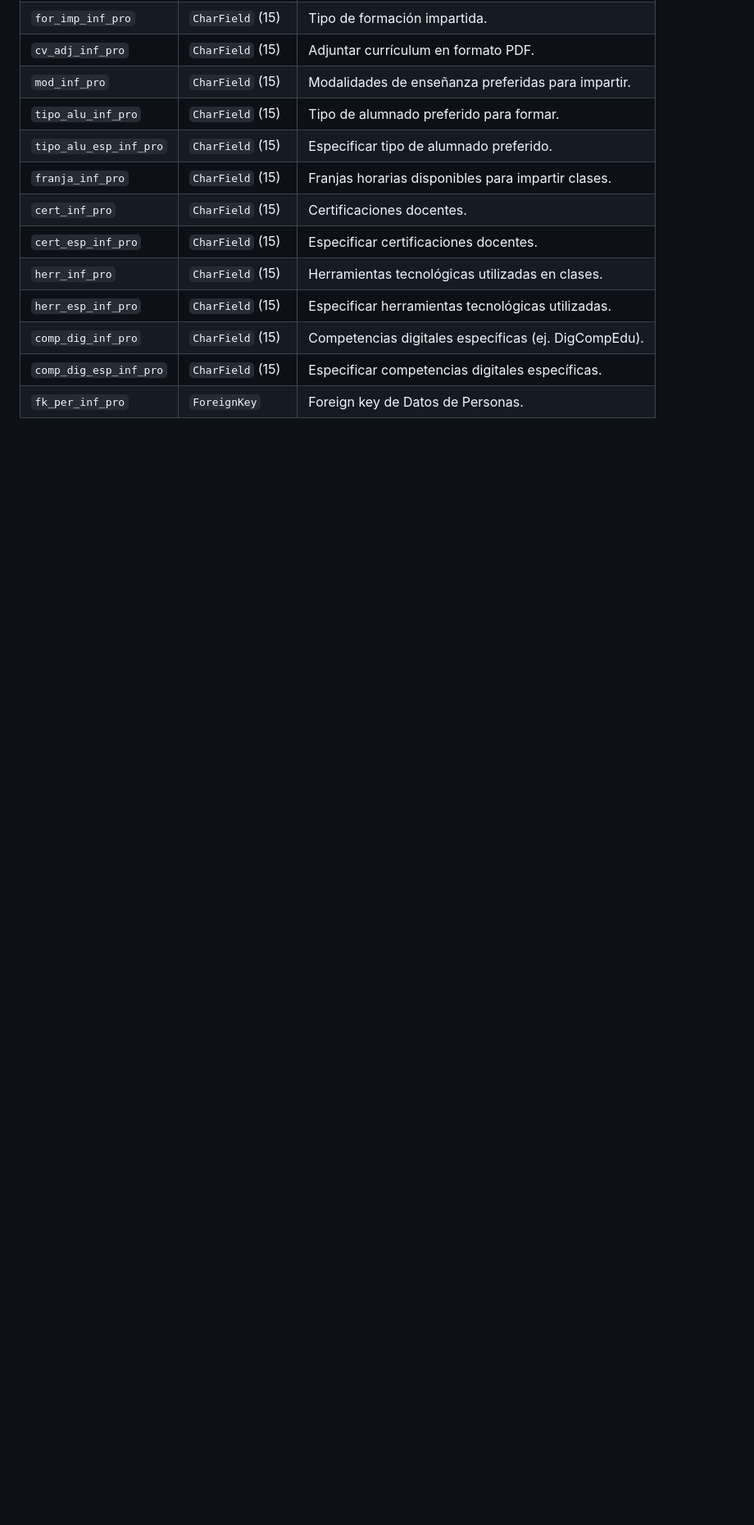
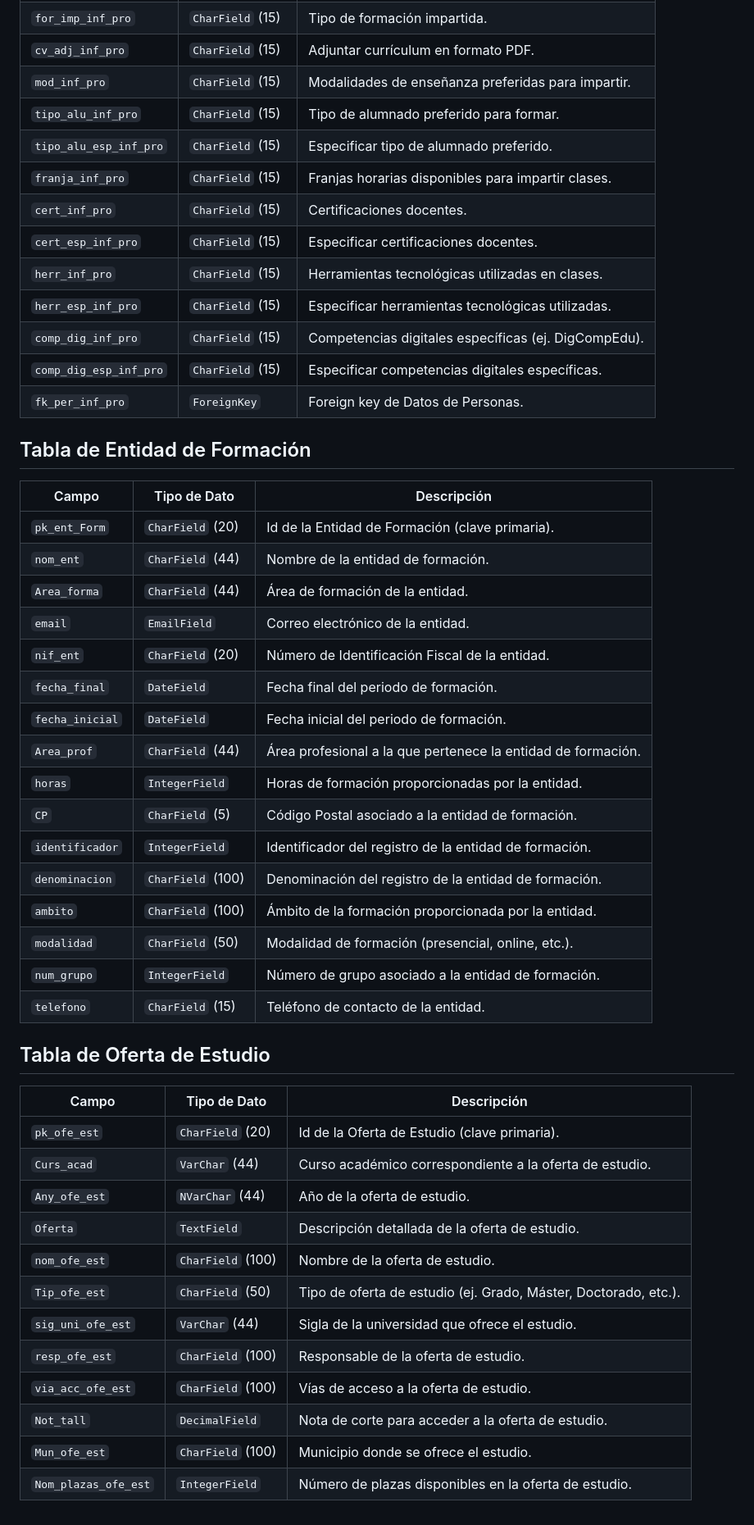
Before and after one commit to Gisela1311/Alumnaliagisela, a Markdown page: README.md, the part around the change. Shown: that part at 82% size. Drawn GitHub-style; blank space fills up the shorter version.

```diff
--- a/README.md
+++ b/README.md
@@ -41,3 +41,43 @@
 | `comp_dig_inf_pro`        | `CharField` (15)   | Competencias digitales específicas (ej. DigCompEdu).                                            |
 | `comp_dig_esp_inf_pro`    | `CharField` (15)   | Especificar competencias digitales específicas.                                                 |
 | `fk_per_inf_pro`          | `ForeignKey`       | Foreign key de Datos de Personas.                                                               |
+
+
+   ## Tabla de Entidad de Formación
+
+| Campo                | Tipo de Dato      | Descripción                                                                              |
+|----------------------|-------------------|------------------------------------------------------------------------------------------|
+| `pk_ent_Form`        | `CharField` (20)  | Id de la Entidad de Formación (clave primaria).                                          |
+| `nom_ent`            | `CharField` (44)  | Nombre de la entidad de formación.                                                       |
+| `Area_forma`         | `CharField` (44)  | Área de formación de la entidad.                                                         |
+| `email`              | `EmailField`      | Correo electrónico de la entidad.                                                        |
+| `nif_ent`            | `CharField` (20)  | Número de Identificación Fiscal de la entidad.                                           |
+| `fecha_final`        | `DateField`       | Fecha final del periodo de formación.                                                    |
+| `fecha_inicial`      | `DateField`       | Fecha inicial del periodo de formación.                                                  |
+| `Area_prof`          | `CharField` (44)  | Área profesional a la que pertenece la entidad de formación.                             |
+| `horas`              | `IntegerField`    | Horas de formación proporcionadas por la entidad.                                        |
+| `CP`                 | `CharField` (5)   | Código Postal asociado a la entidad de formación.                                        |
+| `identificador`      | `IntegerField`    | Identificador del registro de la entidad de formación.                                   |
+| `denominacion`       | `CharField` (100) | Denominación del registro de la entidad de formación.                                    |
+| `ambito`             | `CharField` (100) | Ámbito de la formación proporcionada por la entidad.                                     |
+| `modalidad`          | `CharField` (50)  | Modalidad de formación (presencial, online, etc.).                                       |
+| `num_grupo`          | `IntegerField`    | Número de grupo asociado a la entidad de formación.                                      |
+| `telefono`           | `CharField` (15)  | Teléfono de contacto de la entidad.
+
+
+## Tabla de Oferta de Estudio
+
+| Campo               | Tipo de Dato      | Descripción                                                                                |
+|---------------------|-------------------|--------------------------------------------------------------------------------------------|
+| `pk_ofe_est`        | `CharField` (20)  | Id de la Oferta de Estudio (clave primaria).                                               |
+| `Curs_acad`         | `VarChar` (44)    | Curso académico correspondiente a la oferta de estudio.                                    |
+| `Any_ofe_est`       | `NVarChar` (44)   | Año de la oferta de estudio.                                                               |
+| `Oferta`            | `TextField`       | Descripción detallada de la oferta de estudio.                                             |
+| `nom_ofe_est`       | `CharField` (100) | Nombre de la oferta de estudio.                                                            |
+| `Tip_ofe_est`       | `CharField` (50)  | Tipo de oferta de estudio (ej. Grado, Máster, Doctorado, etc.).                             |
+| `sig_uni_ofe_est`   | `VarChar` (44)    | Sigla de la universidad que ofrece el estudio.                                             |
+| `resp_ofe_est`      | `CharField` (100) | Responsable de la oferta de estudio.                                                       |
+| `via_acc_ofe_est`   | `CharField` (100) | Vías de acceso a la oferta de estudio.                                                     |
+| `Not_tall`          | `DecimalField`    | Nota de corte para acceder a la oferta de estudio.                                         |
+| `Mun_ofe_est`       | `CharField` (100) | Municipio donde se ofrece el estudio.                                                      |
+| `Nom_plazas_ofe_est`| `IntegerField`    | Número de plazas disponibles en la oferta de estudio.                                      |
```
